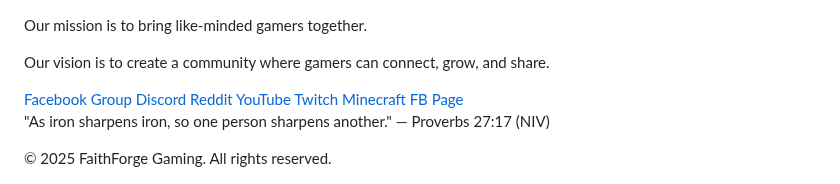
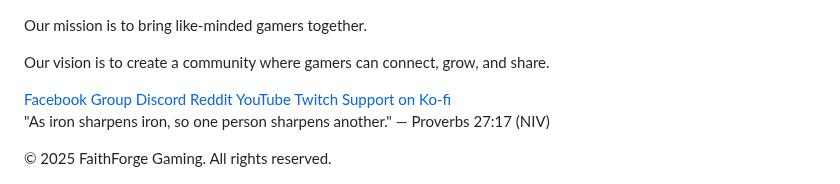
Before and after one commit to g0disgreat12/FaithForge, a Markdown page: README.md, the part around the change. GitHub-like rendering.

```diff
--- a/README.md
+++ b/README.md
@@ -108,7 +108,8 @@
     <a href="https://www.reddit.com/r/FaithForgeGaming/" target="_blank">Reddit</a>
     <a href="https://www.youtube.com/@FaithForgeGaming" target="_blank">YouTube</a>
     <a href="https://www.twitch.tv/g0disgreat12" target="_blank">Twitch</a>
-    <a href="https://www.facebook.com/groups/757477150226235/" target="_blank">Minecraft FB Page</a>
+    <a
+href="https://ko-fi.com/faithforgegaming" target="_blank">Support on Ko-fi</a>
   </div>
 
   <div class="bible-verse">
```
